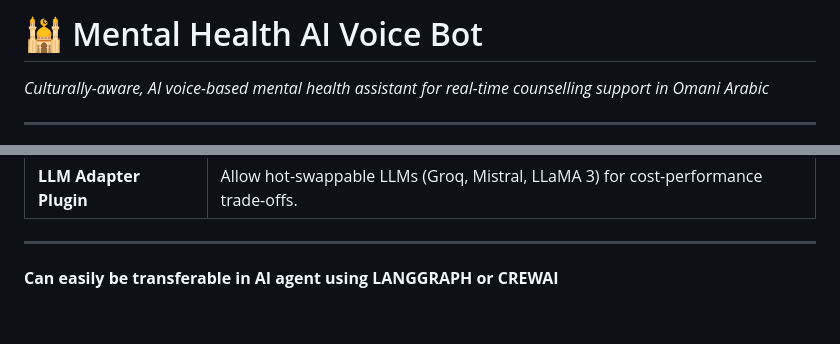
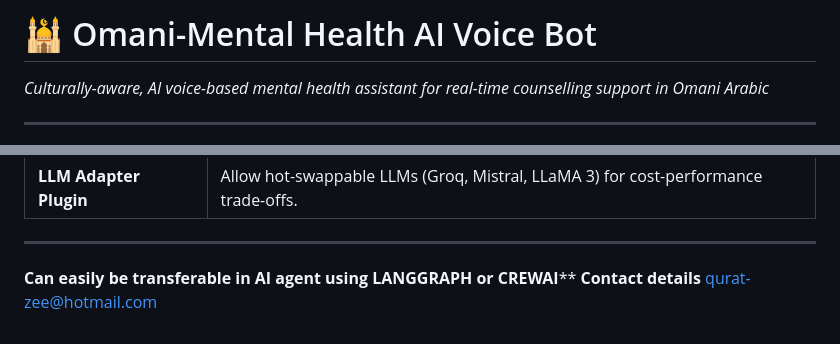
Before and after one commit to QuratulAin20/Mental_Health_chatbot, a Markdown page: README.md, 2 parts joined by grey strips. GitHub-like rendering.

```diff
--- a/README.md
+++ b/README.md
@@ -1,4 +1,4 @@
-# 🕌 Mental Health AI Voice Bot
+# 🕌 Omani-Mental Health AI Voice Bot
 *Culturally-aware, AI voice-based mental health assistant for real-time counselling support in Omani Arabic*
 
 ---
@@ -159,4 +159,5 @@ gunicorn -w 2 -b 0.0.0.0:5000 app:app
 | **LLM Adapter Plugin**    | Allow hot-swappable LLMs (Groq, Mistral, LLaMA 3) for cost-performance trade-offs.                      |
 
 ---
-**Can easily be transferable in AI agent using LANGGRAPH or CREWAI**
+**Can easily be transferable in AI agent using LANGGRAPH or CREWAI****
+**Contact details** qurat-zee@hotmail.com
```
